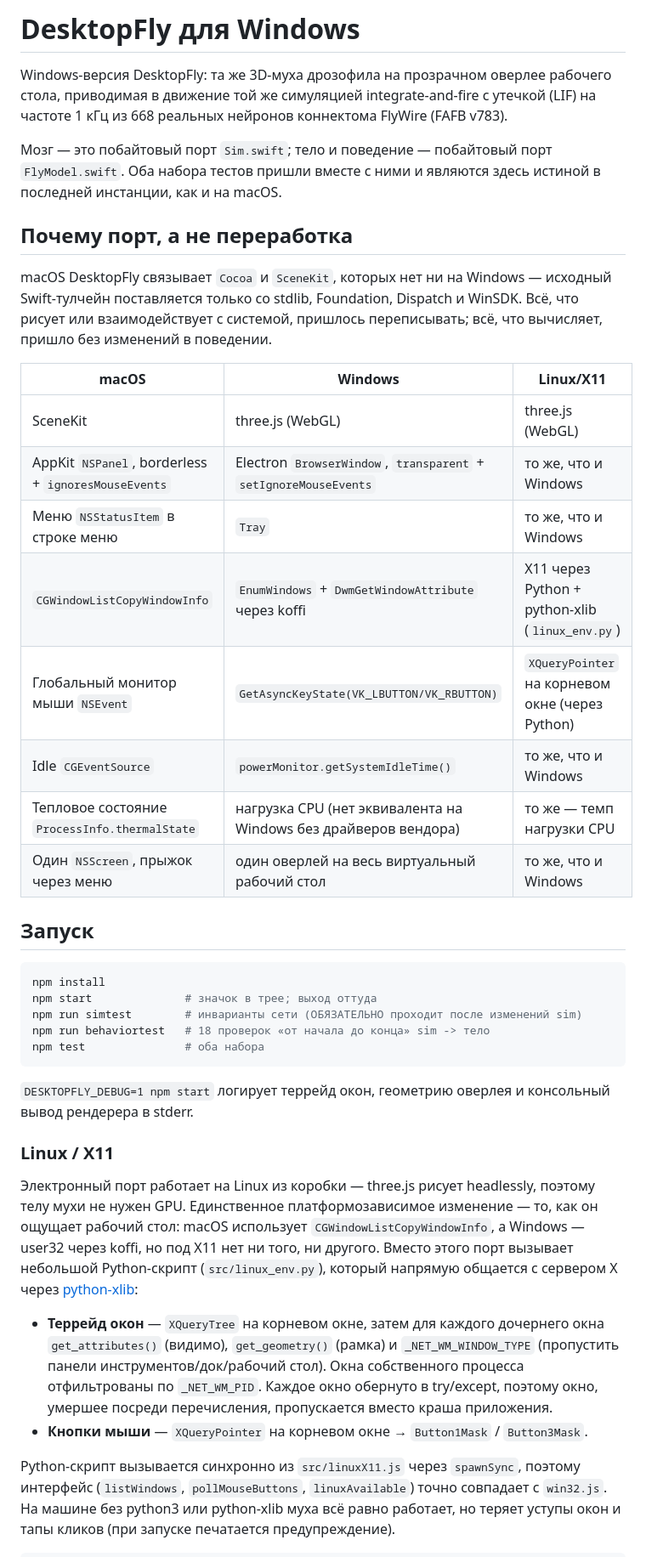
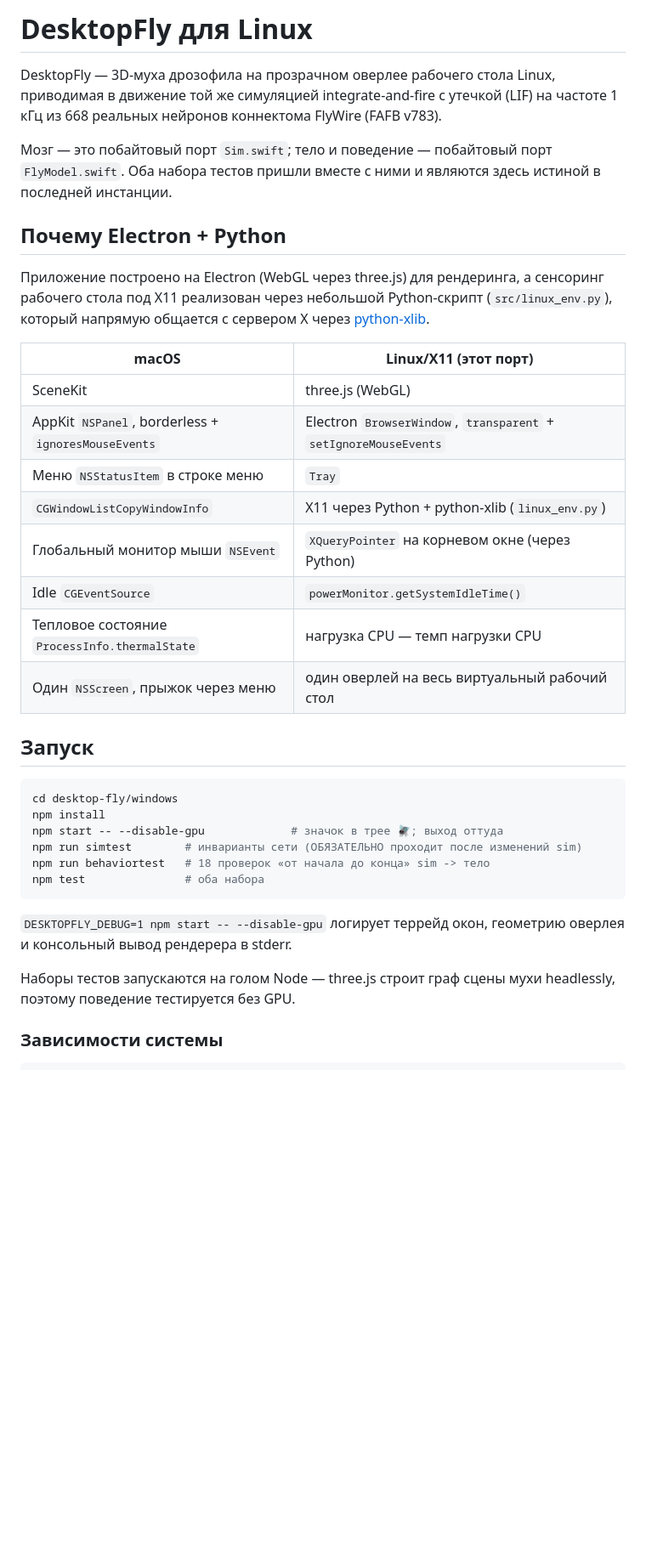
Before and after one commit to s4ph3r/desktop-fly-linux, a Markdown page: README.md, the part around one of its changes. Shown at 85% size. Drawn GitHub-style; blank space fills up the shorter version.

Commit message:
docs: переписать README под Linux — убрать macOS/Windows, обновить установку и запуск

````diff
--- a/README.md
+++ b/README.md
@@ -1,64 +1,47 @@
-# DesktopFly для Windows
+# DesktopFly для Linux
 
-Windows-версия DesktopFly: та же 3D-муха дрозофила на прозрачном оверлее рабочего
-стола, приводимая в движение той же симуляцией integrate-and-fire с утечкой (LIF)
-на частоте 1 кГц из 668 реальных нейронов коннектома FlyWire (FAFB v783).
+DesktopFly — 3D-муха дрозофила на прозрачном оверлее рабочего стола Linux, приводимая
+в движение той же симуляцией integrate-and-fire с утечкой (LIF) на частоте 1 кГц из
+668 реальных нейронов коннектома FlyWire (FAFB v783).
 
 Мозг — это побайтовый порт `Sim.swift`; тело и поведение — побайтовый порт
 `FlyModel.swift`. Оба набора тестов пришли вместе с ними и являются здесь истиной
-в последней инстанции, как и на macOS.
+в последней инстанции.
 
-## Почему порт, а не переработка
+## Почему Electron + Python
 
-macOS DesktopFly связывает `Cocoa` и `SceneKit`, которых нет ни на Windows —
-исходный Swift-тулчейн поставляется только со stdlib, Foundation, Dispatch и WinSDK.
-Всё, что рисует или взаимодействует с системой, пришлось переписывать; всё, что
-вычисляет, пришло без изменений в поведении.
+Приложение построено на Electron (WebGL через three.js) для рендеринга, а сенсоринг
+рабочего стола под X11 реализован через небольшой Python-скрипт (`src/linux_env.py`),
+который напрямую общается с сервером X через [python-xlib](https://pypi.org/project/python-Xlib/).
 
-| macOS | Windows | Linux/X11 |
-|---|---|---|
-| SceneKit | three.js (WebGL) | three.js (WebGL) |
-| AppKit `NSPanel`, borderless + `ignoresMouseEvents` | Electron `BrowserWindow`, `transparent` + `setIgnoreMouseEvents` | то же, что и Windows |
-| Меню `NSStatusItem` в строке меню | `Tray` | то же, что и Windows |
-| `CGWindowListCopyWindowInfo` | `EnumWindows` + `DwmGetWindowAttribute` через koffi | X11 через Python + python-xlib (`linux_env.py`) |
-| Глобальный монитор мыши `NSEvent` | `GetAsyncKeyState(VK_LBUTTON/VK_RBUTTON)` | `XQueryPointer` на корневом окне (через Python) |
-| Idle `CGEventSource` | `powerMonitor.getSystemIdleTime()` | то же, что и Windows |
-| Тепловое состояние `ProcessInfo.thermalState` | нагрузка CPU (нет эквивалента на Windows без драйверов вендора) | то же — темп нагрузки CPU |
-| Один `NSScreen`, прыжок через меню | один оверлей на весь виртуальный рабочий стол | то же, что и Windows |
+| macOS | Linux/X11 (этот порт) |
+|---|---|
+| SceneKit | three.js (WebGL) |
+| AppKit `NSPanel`, borderless + `ignoresMouseEvents` | Electron `BrowserWindow`, `transparent` + `setIgnoreMouseEvents` |
+| Меню `NSStatusItem` в строке меню | `Tray` |
+| `CGWindowListCopyWindowInfo` | X11 через Python + python-xlib (`linux_env.py`) |
+| Глобальный монитор мыши `NSEvent` | `XQueryPointer` на корневом окне (через Python) |
+| Idle `CGEventSource` | `powerMonitor.getSystemIdleTime()` |
+| Тепловое состояние `ProcessInfo.thermalState` | нагрузка CPU — темп нагрузки CPU |
+| Один `NSScreen`, прыжок через меню | один оверлей на весь виртуальный рабочий стол |
 
 ## Запуск
 
 ```sh
+cd desktop-fly/windows
 npm install
-npm start              # значок в трее; выход оттуда
+npm start -- --disable-gpu             # значок в трее 🪰; выход оттуда
 npm run simtest        # инварианты сети (ОБЯЗАТЕЛЬНО проходит после изменений sim)
 npm run behaviortest   # 18 проверок «от начала до конца» sim -> тело
 npm test               # оба набора
 ```
 
-`DESKTOPFLY_DEBUG=1 npm start` логирует террейд окон, геометрию оверлея и
-консольный вывод рендерера в stderr.
+`DESKTOPFLY_DEBUG=1 npm start -- --disable-gpu` логирует террейд окон, геометрию
+оверлея и консольный вывод рендерера в stderr.
 
-### Linux / X11
+Наборы тестов запускаются на голом Node — three.js строит граф сцены мухи
+headlessly, поэтому поведение тестируется без GPU.
 
-Электронный порт работает на Linux из коробки — three.js рисует headlessly, поэтому
-телу мухи не нужен GPU. Единственное платформозависимое изменение — то, как он
-ощущает рабочий стол: macOS использует `CGWindowListCopyWindowInfo`, а Windows —
-user32 через koffi, но под X11 нет ни того, ни другого. Вместо этого порт вызывает
-небольшой Python-скрипт (`src/linux_env.py`), который напрямую общается с сервером
-X через [python-xlib](https://pypi.org/project/python-Xlib/):
-
-- **Террейд окон** — `XQueryTree` на корневом окне, затем для каждого дочернего
-  окна `get_attributes()` (видимо), `get_geometry()` (рамка) и `_NET_WM_WINDOW_TYPE`
-  (пропустить панели инструментов/док/рабочий стол). Окна собственного процесса
-  отфильтрованы по `_NET_WM_PID`. Каждое окно обернуто в try/except, поэтому окно,
-  умершее посреди перечисления, пропускается вместо краша приложения.
-- **Кнопки мыши** — `XQueryPointer` на корневом окне → `Button1Mask` /
-  `Button3Mask`.
-
-Python-скрипт вызывается синхронно из `src/linuxX11.js` через `spawnSync`, поэтому
-интерфейс (`listWindows`, `pollMouseButtons`, `linuxAvailable`) точно совпадает с
-`win32.js`. На машине без python3 или python-xlib муха всё равно работает, но теряет
-уступы окон и тапы кликов (при запуске печатается предупреждение).
+### Зависимости системы
 
 ```sh
````
Also changed, not shown: other parts of README.md (+10 -18 lines).
